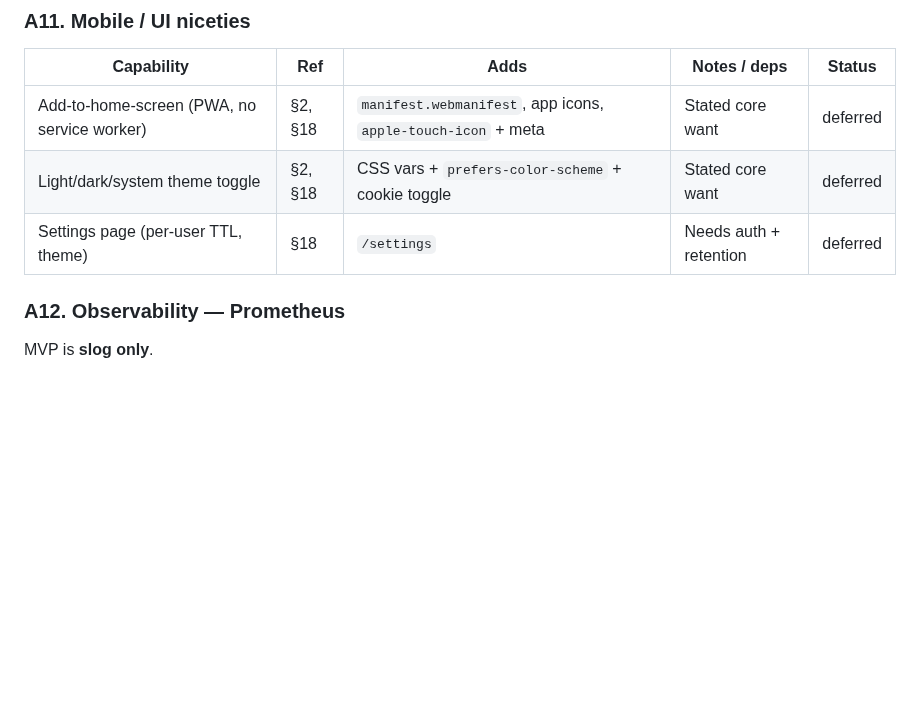
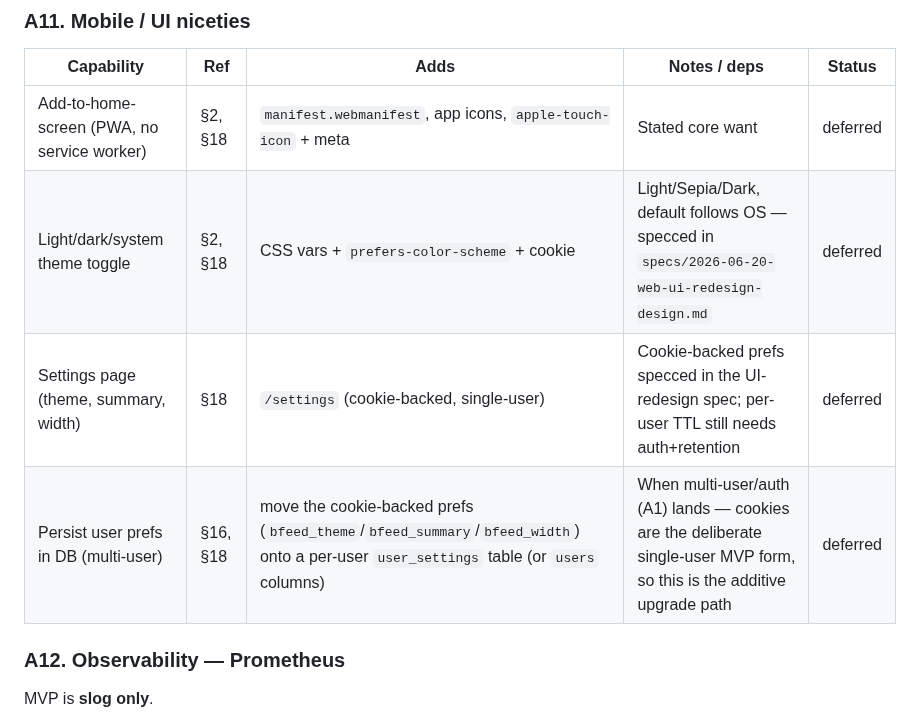
Before and after one commit to bcrisp4/bfeed, a Markdown page: docs/roadmap.md, the part around the change. GitHub-like rendering; blank space fills up the shorter version.

Commit message:
docs: roadmap — point theme/settings at UI-redesign spec, add DB-prefs upgrade path
Cookie-backed theme + settings page are the single-user MVP form (specced in
the UI-redesign spec). Records the additive future enhancement to move prefs
onto a per-user user_settings table once multi-user/auth lands.

Co-Authored-By: Claude Opus 4.8 (1M context) <noreply@anthropic.com>
Claude-Session: https://claude.ai/code/session_01EsGwKdGDJ64q8rwJfc941g

```diff
--- a/docs/roadmap.md
+++ b/docs/roadmap.md
@@ -131,8 +131,9 @@ Fine short-term; revisit before the DB grows large.
 | Capability | Ref | Adds | Notes / deps | Status |
 |---|---|---|---|---|
 | Add-to-home-screen (PWA, no service worker) | §2, §18 | `manifest.webmanifest`, app icons, `apple-touch-icon` + meta | Stated core want | deferred |
-| Light/dark/system theme toggle | §2, §18 | CSS vars + `prefers-color-scheme` + cookie toggle | Stated core want | deferred |
-| Settings page (per-user TTL, theme) | §18 | `/settings` | Needs auth + retention | deferred |
+| Light/dark/system theme toggle | §2, §18 | CSS vars + `prefers-color-scheme` + cookie | Light/Sepia/Dark, default follows OS — specced in `specs/2026-06-20-web-ui-redesign-design.md` | deferred |
+| Settings page (theme, summary, width) | §18 | `/settings` (cookie-backed, single-user) | Cookie-backed prefs specced in the UI-redesign spec; per-user TTL still needs auth+retention | deferred |
+| Persist user prefs in DB (multi-user) | §16, §18 | move the cookie-backed prefs (`bfeed_theme`/`bfeed_summary`/`bfeed_width`) onto a per-user `user_settings` table (or `users` columns) | When multi-user/auth (A1) lands — cookies are the deliberate single-user MVP form, so this is the additive upgrade path | deferred |
 
 ### A12. Observability — Prometheus
 MVP is **slog only**.
```
